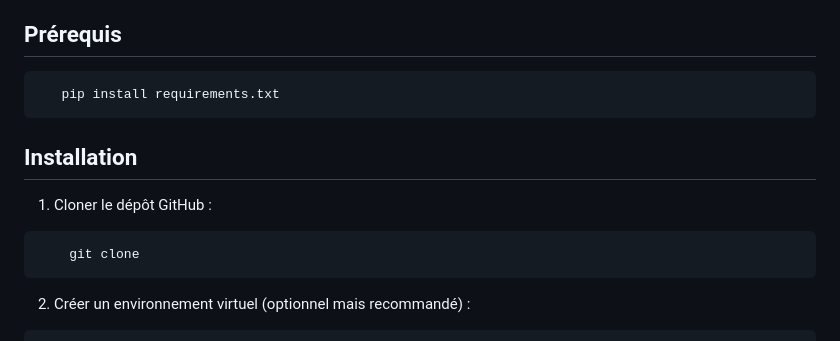
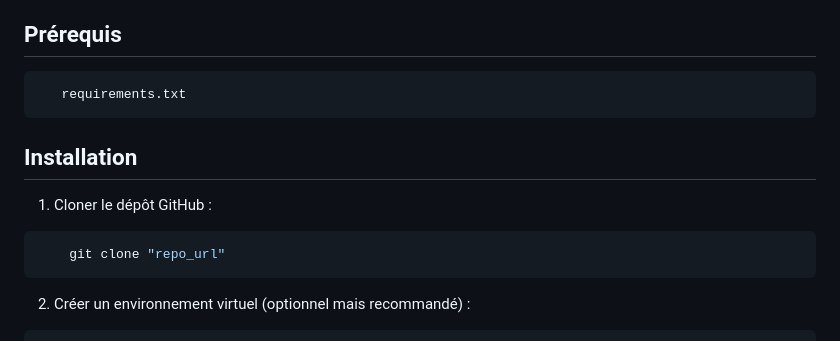
Before and after one commit to efrenois/FbrefScraper, a Markdown page: README.md, the part around the change printed below. Rendered like a GitHub page.

Commit message:
update README.me

````diff
--- a/README.md
+++ b/README.md
@@ -19,12 +19,12 @@ Le projet permet de générer le passeport d’un joueur (téléchargable en pdf
 
 ## Prérequis
 ```bash
-   pip install requirements.txt
+   requirements.txt
 ```
 ## Installation
 1. Cloner le dépôt GitHub :
 ```bash
-    git clone
+    git clone "repo_url"
 ```
 2. Créer un environnement virtuel (optionnel mais recommandé) :
 ```bash
````
Also changed, not shown: other parts of README.md (+2 -2 lines).
